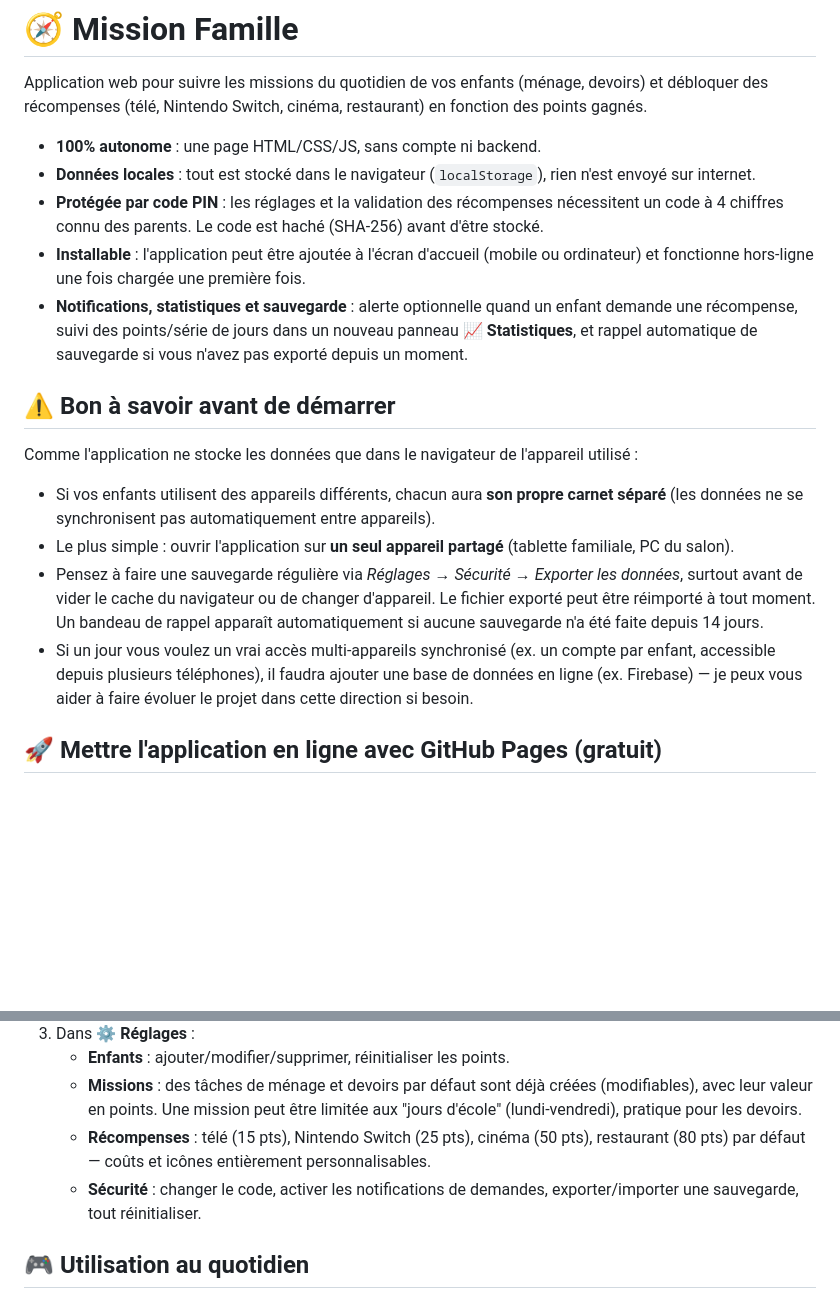
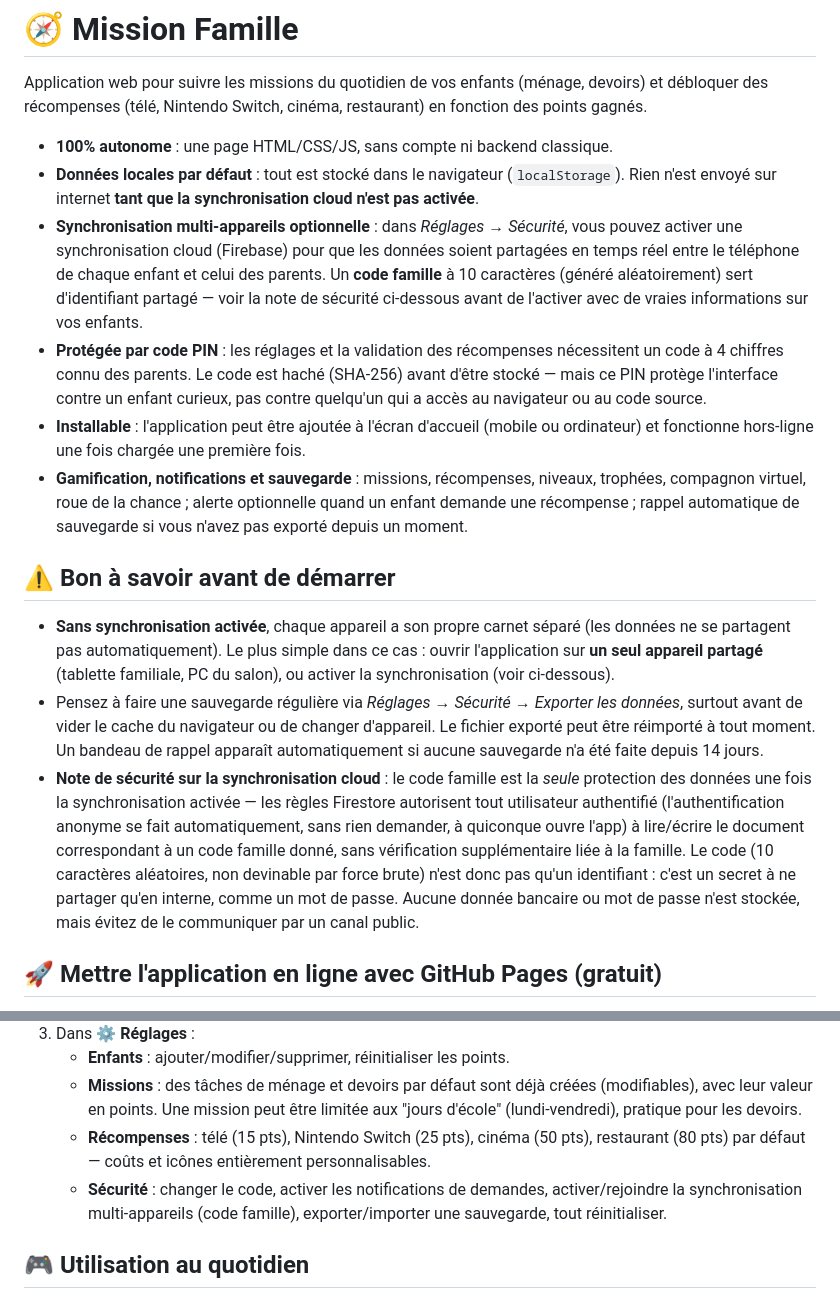
Before and after one commit to liayh/mission-famille, a Markdown page: README.md, 2 parts joined by grey strips. GitHub-like rendering; blank space fills up the shorter version.

Commit message:
Corrige le README : la synchro cloud envoie bien des données, avec une vraie limite de sécurité (#24)
Un audit externe a relevé que le README affirmait encore "rien n'est
envoyé sur internet" alors que la synchronisation Firebase (ajoutée
depuis) envoie les données si elle est activée. Vérification faite en
direct sur les règles Firestore : un utilisateur authentifié anonyme
quelconque (obtenu automatiquement, sans rien demander) peut lire un
document famille par son code, sans contrôle supplémentaire propre à
la famille. Le code famille est donc le seul vrai secret protégeant
les données une fois la synchro activée — documenté clairement.

Co-authored-by: benjamin <liayh@users.noreply.github.com>
Co-authored-by: Claude Sonnet 5 <noreply@anthropic.com>

```diff
--- a/README.md
+++ b/README.md
@@ -2,20 +2,18 @@
 
 Application web pour suivre les missions du quotidien de vos enfants (ménage, devoirs) et débloquer des récompenses (télé, Nintendo Switch, cinéma, restaurant) en fonction des points gagnés.
 
-- **100% autonome** : une page HTML/CSS/JS, sans compte ni backend.
-- **Données locales** : tout est stocké dans le navigateur (`localStorage`), rien n'est envoyé sur internet.
-- **Protégée par code PIN** : les réglages et la validation des récompenses nécessitent un code à 4 chiffres connu des parents. Le code est haché (SHA-256) avant d'être stocké.
+- **100% autonome** : une page HTML/CSS/JS, sans compte ni backend classique.
+- **Données locales par défaut** : tout est stocké dans le navigateur (`localStorage`). Rien n'est envoyé sur internet **tant que la synchronisation cloud n'est pas activée**.
+- **Synchronisation multi-appareils optionnelle** : dans *Réglages → Sécurité*, vous pouvez activer une synchronisation cloud (Firebase) pour que les données soient partagées en temps réel entre le téléphone de chaque enfant et celui des parents. Un **code famille** à 10 caractères (généré aléatoirement) sert d'identifiant partagé — voir la note de sécurité ci-dessous avant de l'activer avec de vraies informations sur vos enfants.
+- **Protégée par code PIN** : les réglages et la validation des récompenses nécessitent un code à 4 chiffres connu des parents. Le code est haché (SHA-256) avant d'être stocké — mais ce PIN protège l'interface contre un enfant curieux, pas contre quelqu'un qui a accès au navigateur ou au code source.
 - **Installable** : l'application peut être ajoutée à l'écran d'accueil (mobile ou ordinateur) et fonctionne hors-ligne une fois chargée une première fois.
-- **Notifications, statistiques et sauvegarde** : alerte optionnelle quand un enfant demande une récompense, suivi des points/série de jours dans un nouveau panneau **📈 Statistiques**, et rappel automatique de sauvegarde si vous n'avez pas exporté depuis un moment.
+- **Gamification, notifications et sauvegarde** : missions, récompenses, niveaux, trophées, compagnon virtuel, roue de la chance ; alerte optionnelle quand un enfant demande une récompense ; rappel automatique de sauvegarde si vous n'avez pas exporté depuis un moment.
 
 ## ⚠️ Bon à savoir avant de démarrer
 
-Comme l'application ne stocke les données que dans le navigateur de l'appareil utilisé :
-
-- Si vos enfants utilisent des appareils différents, chacun aura **son propre carnet séparé** (les données ne se synchronisent pas automatiquement entre appareils).
-- Le plus simple : ouvrir l'application sur **un seul appareil partagé** (tablette familiale, PC du salon).
+- **Sans synchronisation activée**, chaque appareil a son propre carnet séparé (les données ne se partagent pas automatiquement). Le plus simple dans ce cas : ouvrir l'application sur **un seul appareil partagé** (tablette familiale, PC du salon), ou activer la synchronisation (voir ci-dessous).
 - Pensez à faire une sauvegarde régulière via *Réglages → Sécurité → Exporter les données*, surtout avant de vider le cache du navigateur ou de changer d'appareil. Le fichier exporté peut être réimporté à tout moment. Un bandeau de rappel apparaît automatiquement si aucune sauvegarde n'a été faite depuis 14 jours.
-- Si un jour vous voulez un vrai accès multi-appareils synchronisé (ex. un compte par enfant, accessible depuis plusieurs téléphones), il faudra ajouter une base de données en ligne (ex. Firebase) — je peux vous aider à faire évoluer le projet dans cette direction si besoin.
+- **Note de sécurité sur la synchronisation cloud** : le code famille est la *seule* protection des données une fois la synchronisation activée — les règles Firestore autorisent tout utilisateur authentifié (l'authentification anonyme se fait automatiquement, sans rien demander, à quiconque ouvre l'app) à lire/écrire le document correspondant à un code famille donné, sans vérification supplémentaire liée à la famille. Le code (10 caractères aléatoires, non devinable par force brute) n'est donc pas qu'un identifiant : c'est un secret à ne partager qu'en interne, comme un mot de passe. Aucune donnée bancaire ou mot de passe n'est stockée, mais évitez de le communiquer par un canal public.
 
 ## 🚀 Mettre l'application en ligne avec GitHub Pages (gratuit)
 
@@ -50,7 +48,7 @@ Si je vous fournis une nouvelle version des fichiers, il suffit de les re-upload
    - **Enfants** : ajouter/modifier/supprimer, réinitialiser les points.
    - **Missions** : des tâches de ménage et devoirs par défaut sont déjà créées (modifiables), avec leur valeur en points. Une mission peut être limitée aux "jours d'école" (lundi-vendredi), pratique pour les devoirs.
    - **Récompenses** : télé (15 pts), Nintendo Switch (25 pts), cinéma (50 pts), restaurant (80 pts) par défaut — coûts et icônes entièrement personnalisables.
-   - **Sécurité** : changer le code, activer les notifications de demandes, exporter/importer une sauvegarde, tout réinitialiser.
+   - **Sécurité** : changer le code, activer les notifications de demandes, activer/rejoindre la synchronisation multi-appareils (code famille), exporter/importer une sauvegarde, tout réinitialiser.
 
 ## 🎮 Utilisation au quotidien
 
```
